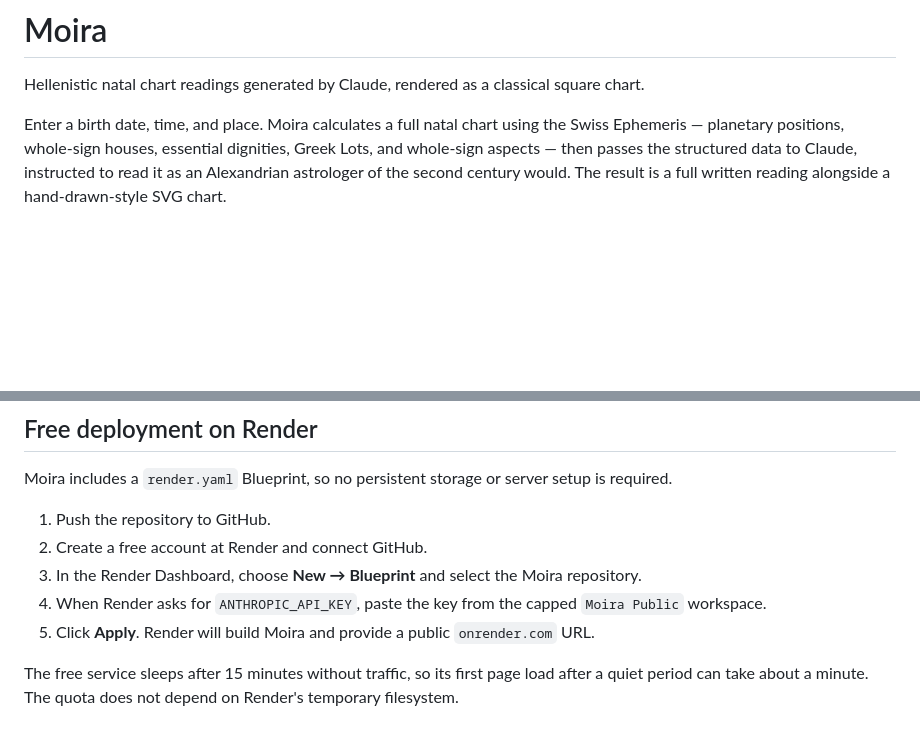
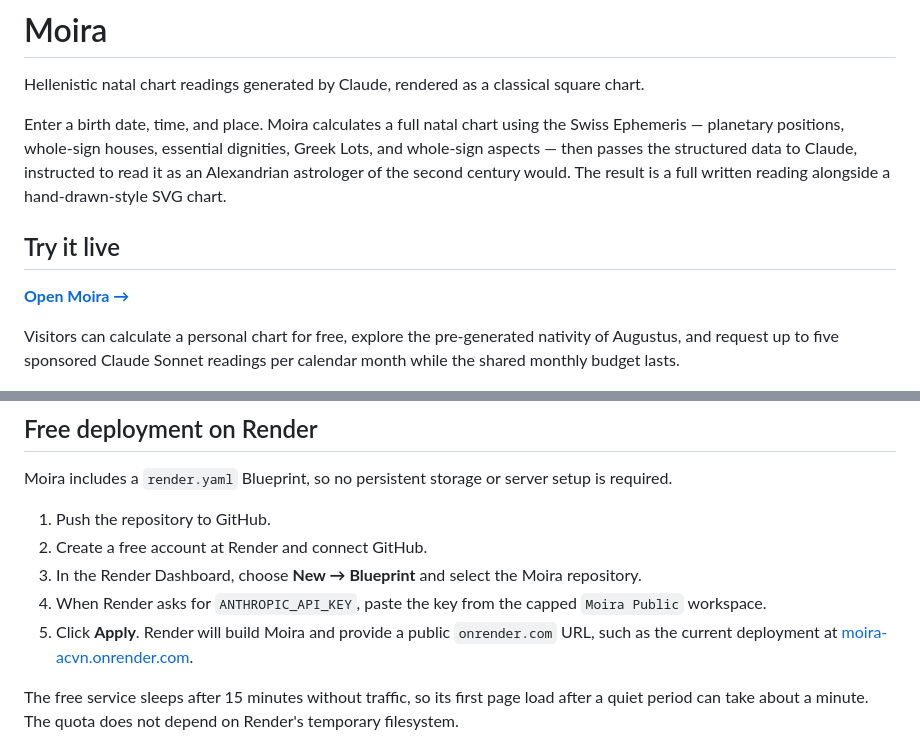
Before and after one commit to vyrstgabriel/moira, a Markdown page: README.md, 2 parts joined by grey strips. GitHub-like rendering; blank space fills up the shorter version.

Commit message:
Added public link.

```diff
--- a/README.md
+++ b/README.md
@@ -3,6 +3,12 @@
 Hellenistic natal chart readings generated by Claude, rendered as a classical square chart.
 
 Enter a birth date, time, and place. Moira calculates a full natal chart using the Swiss Ephemeris — planetary positions, whole-sign houses, essential dignities, Greek Lots, and whole-sign aspects — then passes the structured data to Claude, instructed to read it as an Alexandrian astrologer of the second century would. The result is a full written reading alongside a hand-drawn-style SVG chart.
+
+## Try it live
+
+**[Open Moira →](https://moira-acvn.onrender.com)**
+
+Visitors can calculate a personal chart for free, explore the pre-generated nativity of Augustus, and request up to five sponsored Claude Sonnet readings per calendar month while the shared monthly budget lasts.
 
 ![Reading example](screenshot.png)
 
@@ -74,7 +80,7 @@ Moira includes a `render.yaml` Blueprint, so no persistent storage or server set
 2. Create a free account at Render and connect GitHub.
 3. In the Render Dashboard, choose **New → Blueprint** and select the Moira repository.
 4. When Render asks for `ANTHROPIC_API_KEY`, paste the key from the capped `Moira Public` workspace.
-5. Click **Apply**. Render will build Moira and provide a public `onrender.com` URL.
+5. Click **Apply**. Render will build Moira and provide a public `onrender.com` URL, such as the current deployment at [moira-acvn.onrender.com](https://moira-acvn.onrender.com).
 
 The free service sleeps after 15 minutes without traffic, so its first page load after a quiet period can take about a minute. The quota does not depend on Render's temporary filesystem.
 
```
